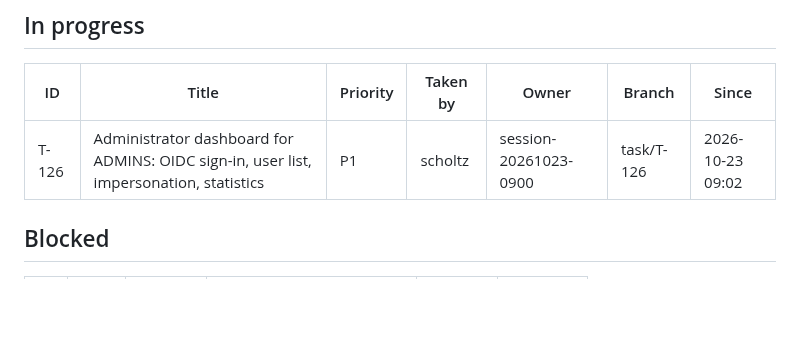
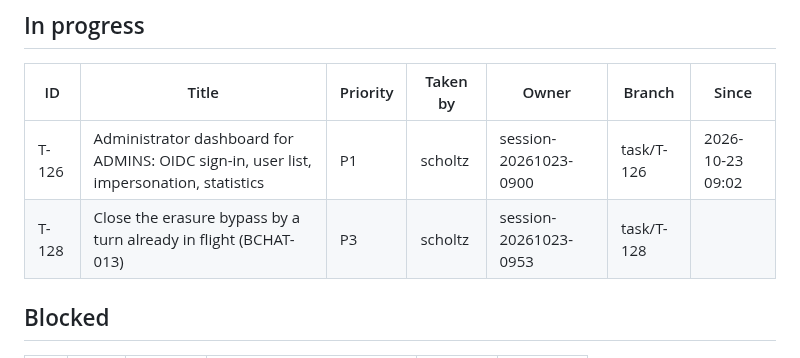
Before and after one commit to scholtz/biatec-chat, a Markdown page: kanban/BOARD.md, the part around one of its changes. Rendered like a GitHub page; blank space fills up the shorter version.

Commit message:
kanban: scholtz takes and claims T-128
Co-Authored-By: Claude Sonnet 5.5 <noreply@anthropic.com>

```diff
--- a/kanban/BOARD.md
+++ b/kanban/BOARD.md
@@ -15,6 +15,7 @@ Updated: 2026-10-23 09:52 · Tasks: 127 total · backlog 0 · in-progress 1 · b
 | ID | Title | Priority | Taken by | Owner | Branch | Since |
 |---|---|---|---|---|---|---|
 | T-126 | Administrator dashboard for ADMINS: OIDC sign-in, user list, impersonation, statistics | P1 | scholtz | session-20261023-0900 | task/T-126 | 2026-10-23 09:02 |
+| T-128 | Close the erasure bypass by a turn already in flight (BCHAT-013) | P3 | scholtz | session-20261023-0953 | task/T-128 |  |
 
 ## Blocked
 
```
Also changed, not shown: other parts of kanban/BOARD.md (+2 -2 lines), kanban/tasks/T-128-bchat-013-erasure-in-flight-turn.md (added, +67 -0 lines).
